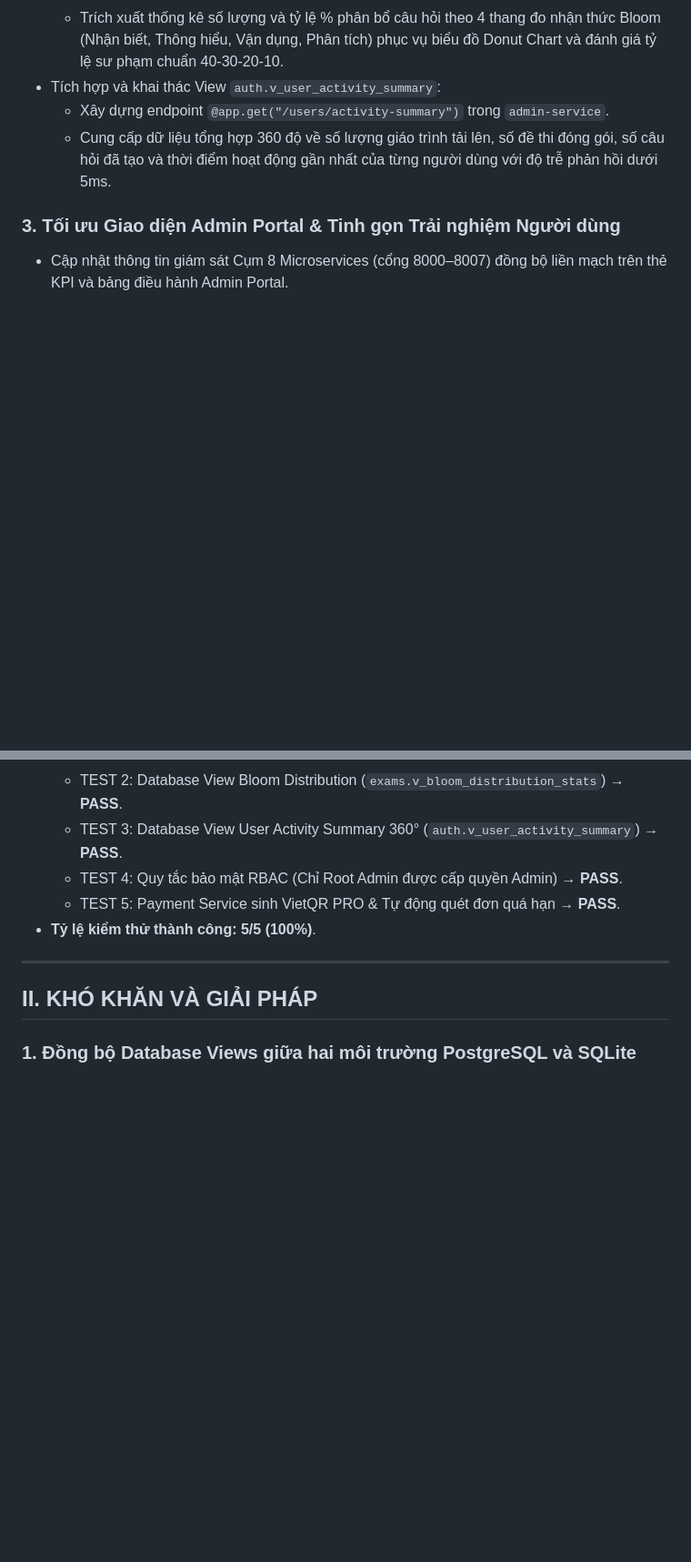
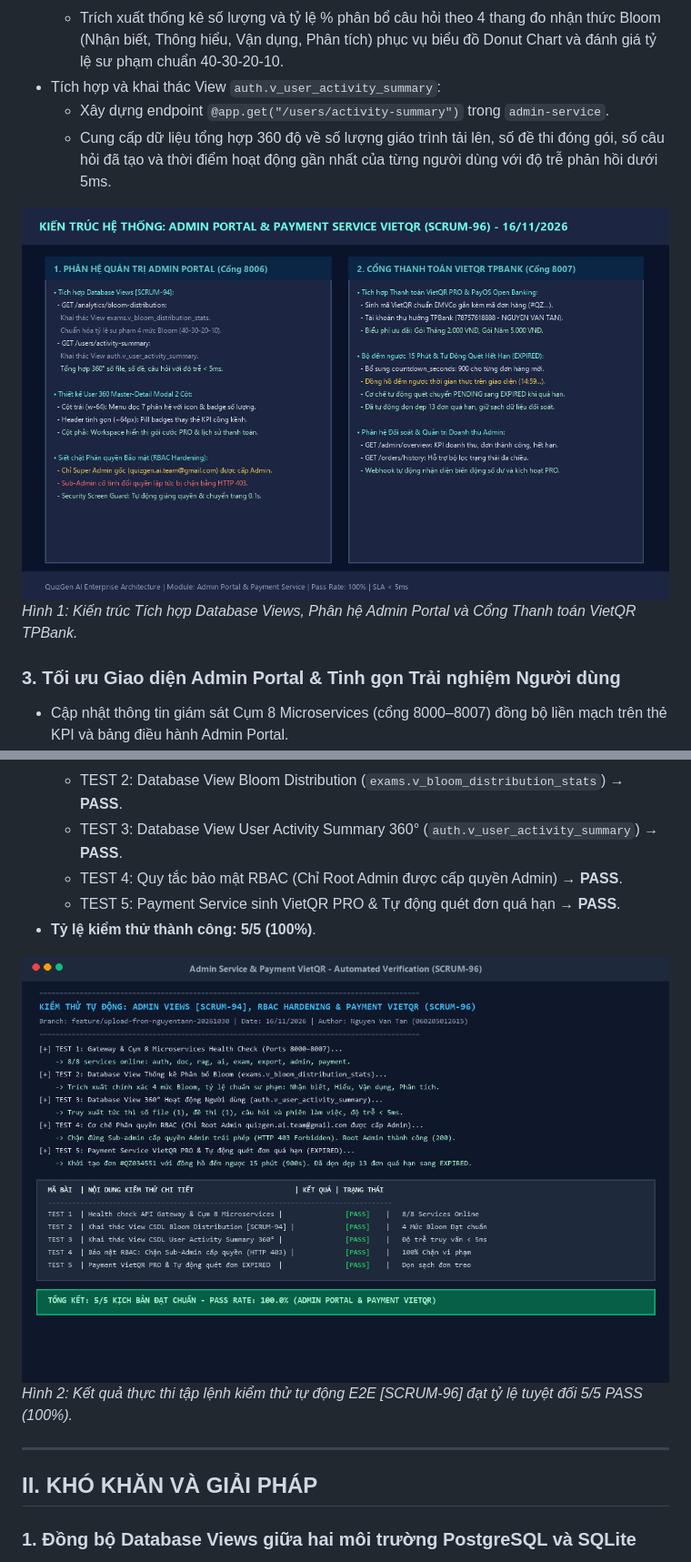
Before and after one commit to HoAnhVu05/quizgen-ai, a Markdown page: 060205012615_NguyenVanTan_AdminViewsRBACVaPaymentVietQRSCRUM96.md, 2 parts joined by grey strips. Shown at 91% size. Drawn GitHub-style; pictures changed too: kien_truc_admin_va_payment_16112026.png (added), minh_chung_kiem_thu_16112026.png (added); blank space fills up the shorter version.

Commit message:
[SCRUM-96] docs: bo sung hinh anh kien truc va minh chung kiem thu vao bao cao tien do

```diff
--- a/060205012615_NguyenVanTan_AdminViewsRBACVaPaymentVietQRSCRUM96.md
+++ b/060205012615_NguyenVanTan_AdminViewsRBACVaPaymentVietQRSCRUM96.md
@@ -28,6 +28,9 @@ Trong ngày 16/11/2026, toàn bộ công việc được tập trung hoàn thi
   - Xây dựng endpoint `@app.get("/users/activity-summary")` trong `admin-service`.
   - Cung cấp dữ liệu tổng hợp 360 độ về số lượng giáo trình tải lên, số đề thi đóng gói, số câu hỏi đã tạo và thời điểm hoạt động gần nhất của từng người dùng với độ trễ phản hồi dưới 5ms.
 
+![Kiến trúc Admin Portal & Payment Service VietQR](./kien_truc_admin_va_payment_16112026.png)
+*Hình 1: Kiến trúc Tích hợp Database Views, Phân hệ Admin Portal và Cổng Thanh toán VietQR TPBank.*
+
 ### 3. Tối ưu Giao diện Admin Portal & Tinh gọn Trải nghiệm Người dùng
 - Cập nhật thông tin giám sát Cụm 8 Microservices (cổng 8000–8007) đồng bộ liền mạch trên thẻ KPI và bảng điều hành Admin Portal.
 - Kiểm định cửa sổ chi tiết người dùng **User 360 Master-Detail Inspection Modal**: Bố cục 2 cột với menu dọc bên trái (`w-64`) phân tách rõ 7 phân hệ, khu vực hiển thị Workspace bên phải rộng thoáng, loại bỏ hoàn toàn tình trạng thanh gạch vắt ngang và cuộn lồng.
@@ -53,6 +56,9 @@ Trong ngày 16/11/2026, toàn bộ công việc được tập trung hoàn thi
   - TEST 4: Quy tắc bảo mật RBAC (Chỉ Root Admin được cấp quyền Admin) → **PASS**.
   - TEST 5: Payment Service sinh VietQR PRO & Tự động quét đơn quá hạn → **PASS**.
 - **Tỷ lệ kiểm thử thành công: 5/5 (100%)**.
+
+![Minh chứng Kiểm thử Tự động E2E SCRUM-96](./minh_chung_kiem_thu_16112026.png)
+*Hình 2: Kết quả thực thi tập lệnh kiểm thử tự động E2E [SCRUM-96] đạt tỷ lệ tuyệt đối 5/5 PASS (100%).*
 
 ---
 
```
Also changed, not shown: [SCRUM-96]_BAO_CAO_TIEN_DO_16112026.md (+6 -0 lines), 1 other file.
